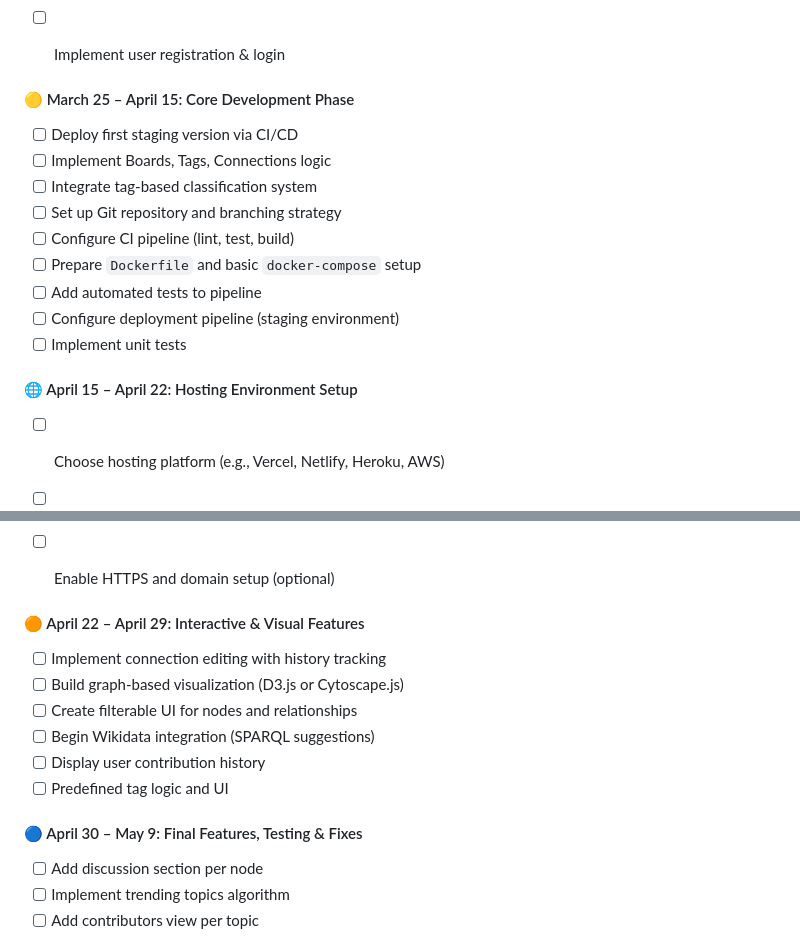
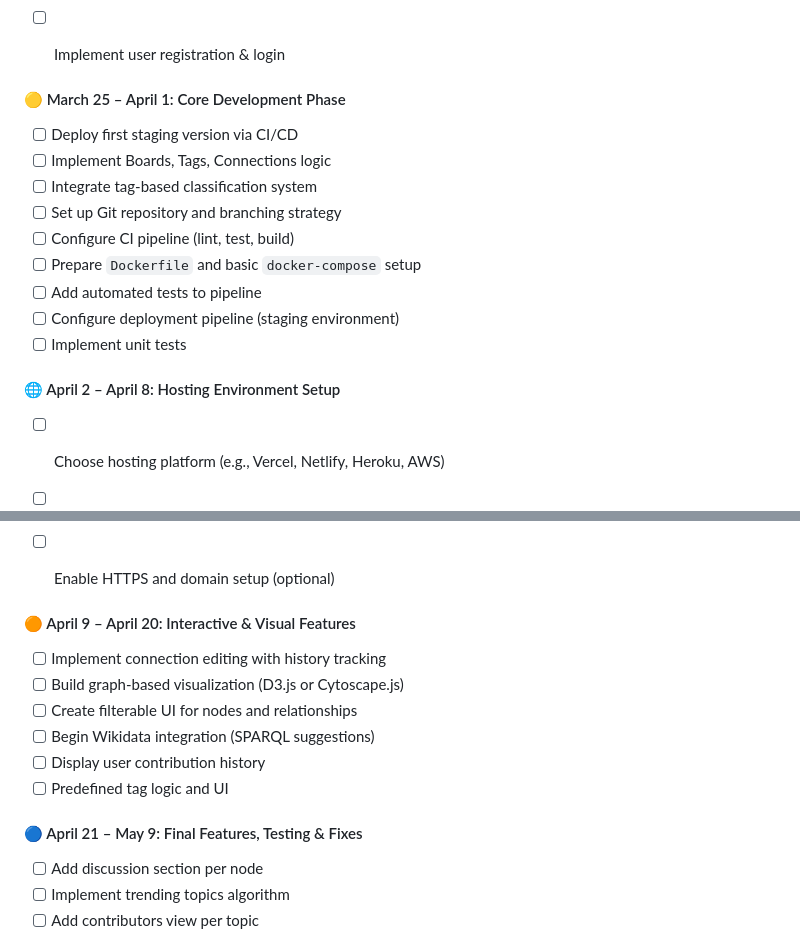
Before and after one commit to tyasemin/SWE573, a Markdown page: README.md, 2 parts joined by grey strips. Rendered like a GitHub page.

```diff
--- a/README.md
+++ b/README.md
@@ -45,7 +45,7 @@ The aim to create mockup is to understand the project requirements better. <a hr
 - [ ] Implement user registration & login
 
 
-#### 🟡 March 25 – April 15: Core Development Phase
+#### 🟡 March 25 – April 1: Core Development Phase
 - [ ] Deploy first staging version via CI/CD
 - [ ] Implement Boards, Tags, Connections logic
 - [ ] Integrate tag-based classification system
@@ -56,7 +56,7 @@ The aim to create mockup is to understand the project requirements better. <a hr
 - [ ] Configure deployment pipeline (staging environment)
 - [ ] Implement unit tests
 
-#### 🌐 April 15 – April 22: Hosting Environment Setup
+#### 🌐 April 2 – April 8: Hosting Environment Setup
 - [ ] Choose hosting platform (e.g., Vercel, Netlify, Heroku, AWS)
 - [ ] Configure environment variables and secrets
 - [ ] Set up PostgreSQL hosting (e.g., Supabase or Railway)
@@ -64,7 +64,7 @@ The aim to create mockup is to understand the project requirements better. <a hr
 - [ ] Enable HTTPS and domain setup (optional)
 
 
-#### 🟠 April 22 – April 29: Interactive & Visual Features
+#### 🟠 April 9 – April 20: Interactive & Visual Features
 - [ ] Implement connection editing with history tracking
 - [ ] Build graph-based visualization (D3.js or Cytoscape.js)
 - [ ] Create filterable UI for nodes and relationships
@@ -72,7 +72,7 @@ The aim to create mockup is to understand the project requirements better. <a hr
 - [ ] Display user contribution history
 - [ ] Predefined tag logic and UI
 
-#### 🔵 April 30 – May 9: Final Features, Testing & Fixes
+#### 🔵 April 21 – May 9: Final Features, Testing & Fixes
 - [ ] Add discussion section per node
 - [ ] Implement trending topics algorithm
 - [ ] Add contributors view per topic
```
